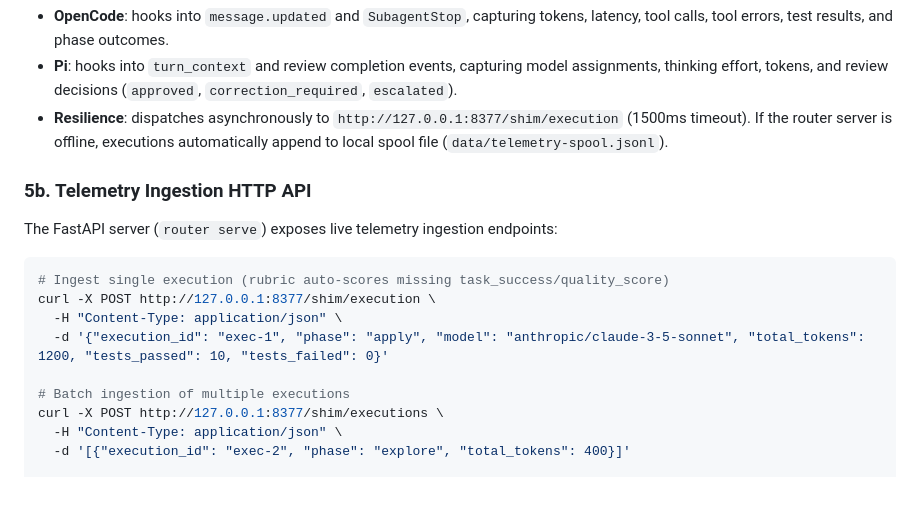
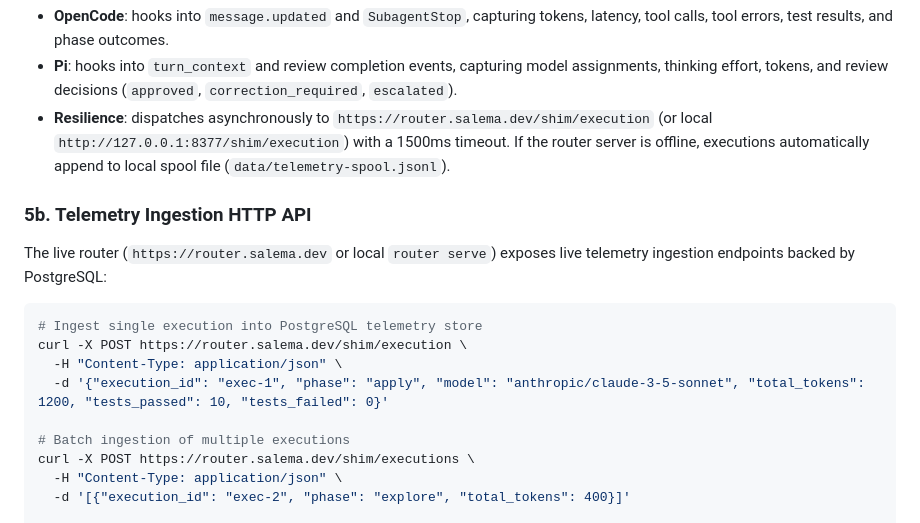
Before and after one commit to salema97/gentle-ai-model-router, a Markdown page: docs/runbook.md, the part around the change. Rendered like a GitHub page; blank space fills up the shorter version.

````diff
--- a/docs/runbook.md
+++ b/docs/runbook.md
@@ -134,21 +134,21 @@ Once installed:
   tool calls, tool errors, test results, and phase outcomes.
 - **Pi**: hooks into `turn_context` and review completion events, capturing model assignments,
   thinking effort, tokens, and review decisions (`approved`, `correction_required`, `escalated`).
-- **Resilience**: dispatches asynchronously to `http://127.0.0.1:8377/shim/execution` (1500ms timeout).
+- **Resilience**: dispatches asynchronously to `https://router.salema.dev/shim/execution` (or local `http://127.0.0.1:8377/shim/execution`) with a 1500ms timeout.
   If the router server is offline, executions automatically append to local spool file (`data/telemetry-spool.jsonl`).
 
 ### 5b. Telemetry Ingestion HTTP API
 
-The FastAPI server (`router serve`) exposes live telemetry ingestion endpoints:
+The live router (`https://router.salema.dev` or local `router serve`) exposes live telemetry ingestion endpoints backed by PostgreSQL:
 
 ```bash
-# Ingest single execution (rubric auto-scores missing task_success/quality_score)
-curl -X POST http://127.0.0.1:8377/shim/execution \
+# Ingest single execution into PostgreSQL telemetry store
+curl -X POST https://router.salema.dev/shim/execution \
   -H "Content-Type: application/json" \
   -d '{"execution_id": "exec-1", "phase": "apply", "model": "anthropic/claude-3-5-sonnet", "total_tokens": 1200, "tests_passed": 10, "tests_failed": 0}'
 
 # Batch ingestion of multiple executions
-curl -X POST http://127.0.0.1:8377/shim/executions \
+curl -X POST https://router.salema.dev/shim/executions \
   -H "Content-Type: application/json" \
   -d '[{"execution_id": "exec-2", "phase": "explore", "total_tokens": 400}]'
 
````
Also changed, not shown: README.md (+54 -5 lines).
